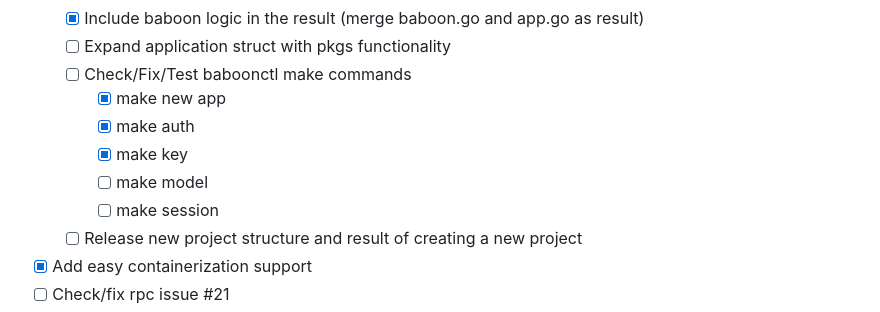
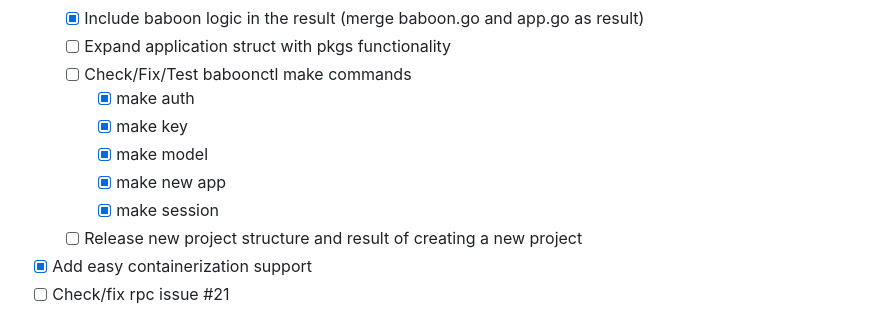
Before and after one commit to martijnkorbee/gobaboon, a Markdown page: README.MD, the part around the change. Rendered like a GitHub page.

Commit message:
update todo

```diff
--- a/README.MD
+++ b/README.MD
@@ -16,11 +16,11 @@
     - [x] Include baboon logic in the result (merge baboon.go and app.go as result)
     - [ ] Expand application struct with pkgs functionality
     - [ ] Check/Fix/Test baboonctl make commands
-      - [x] make new app
       - [x] make auth
       - [x] make key
-      - [ ] make model
-      - [ ] make session
+      - [x] make model
+      - [x] make new app
+      - [x] make session
     - [ ] Release new project structure and result of creating a new project
 - [x] Add easy containerization support
 - [ ] Check/fix rpc issue #21
```
